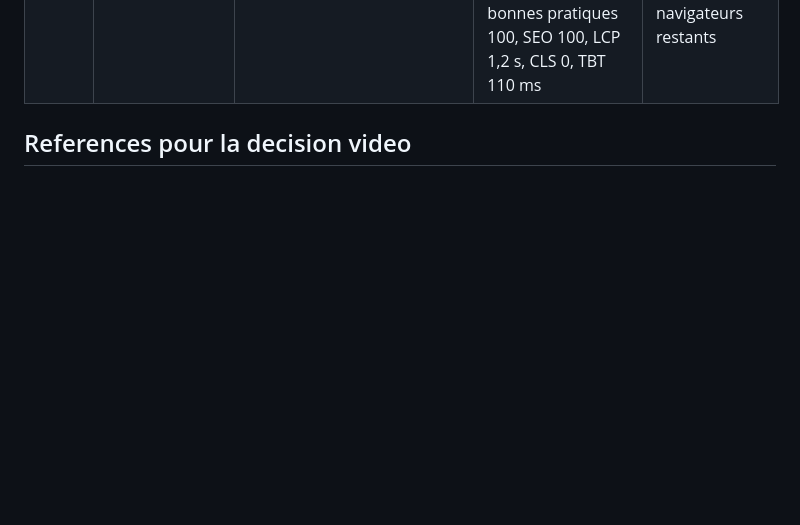
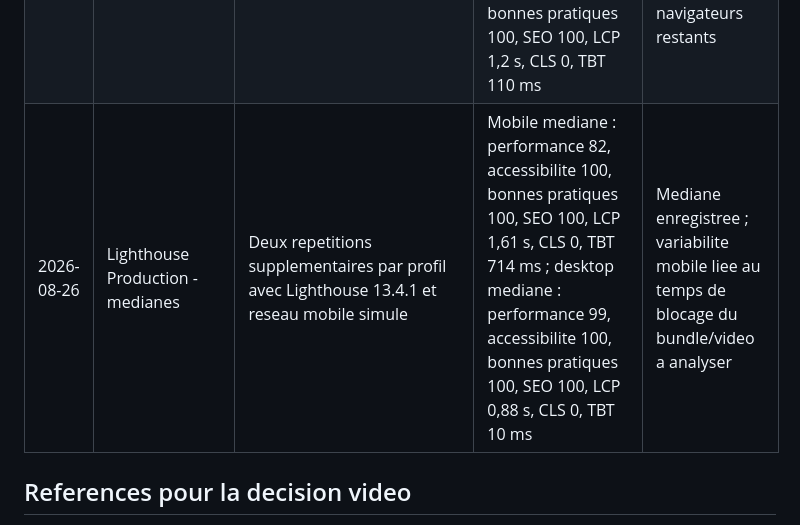
Before and after one commit to redabhr/redabhr.github.io, a Markdown page: OPTIMIZATION-CHECKLIST.md, the part around one of its changes. Drawn GitHub-style; blank space fills up the shorter version.

Commit message:
test(performance): recorded lighthouse medians

```diff
--- a/OPTIMIZATION-CHECKLIST.md
+++ b/OPTIMIZATION-CHECKLIST.md
@@ -325,6 +325,7 @@ Ce document suit les optimisations techniques, UX, accessibilite et SEO de la pa
 | 2026-08-26 | Packaging de production - minification | Ajout d'esbuild pour minifier les copies JavaScript/CSS dans `_site`, suppression des references source map HLS | Artefact local : JS 6,4 Ko, CSS 4,5 Ko, aucune source map ni fichier de developpement | Termine ; validation visuelle apres publication |
 | 2026-08-26 | Smoke test Production | Site, assets critiques, restrictions Worker et URL HLS signee controles sur le domaine public ; HTML verifie sans secrets ni YouTube | HTTP 200 pour la page/assets ; Worker sans origine et tiers HTTP 403 ; origine autorisee HTTP 200 ; manifest HLS accessible | Termine ; Lighthouse et tests multi-navigateurs restants |
 | 2026-08-26 | Lighthouse Production - premiere passe | Mesures Lighthouse mobile et desktop sur `https://reda.bouhaddar.com` | Mobile : performance 99, accessibilite 100, bonnes pratiques 100, SEO 100, LCP 1,4 s, CLS 0 ; desktop : performance 95, accessibilite 100, bonnes pratiques 100, SEO 100, LCP 1,2 s, CLS 0, TBT 110 ms | Premiere passe terminee ; trois repetitions, waterfall et multi-navigateurs restants |
+| 2026-08-26 | Lighthouse Production - medianes | Deux repetitions supplementaires par profil avec Lighthouse 13.4.1 et reseau mobile simule | Mobile mediane : performance 82, accessibilite 100, bonnes pratiques 100, SEO 100, LCP 1,61 s, CLS 0, TBT 714 ms ; desktop mediane : performance 99, accessibilite 100, bonnes pratiques 100, SEO 100, LCP 0,88 s, CLS 0, TBT 10 ms | Mediane enregistree ; variabilite mobile liee au temps de blocage du bundle/video a analyser |
 
 ## References pour la decision video
 
```
Also changed, not shown: other parts of OPTIMIZATION-CHECKLIST.md (+2 -2 lines).
